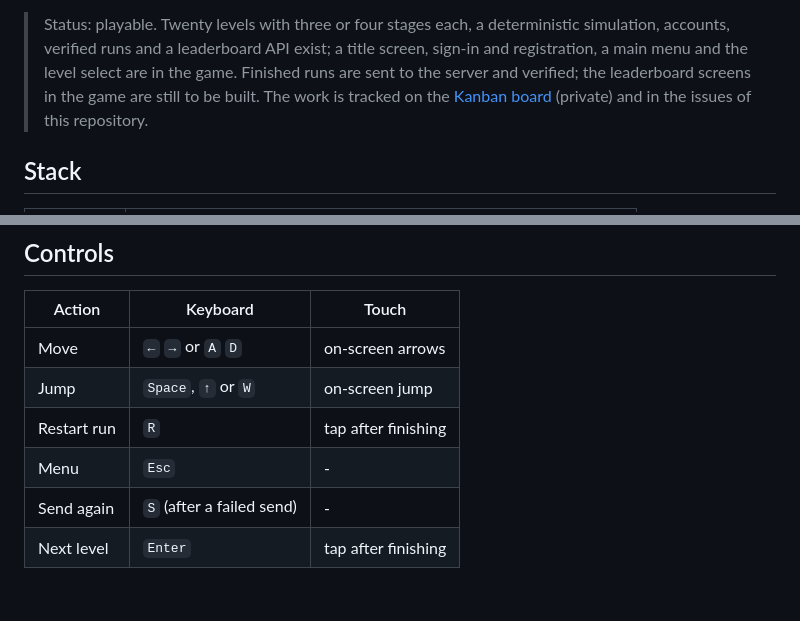
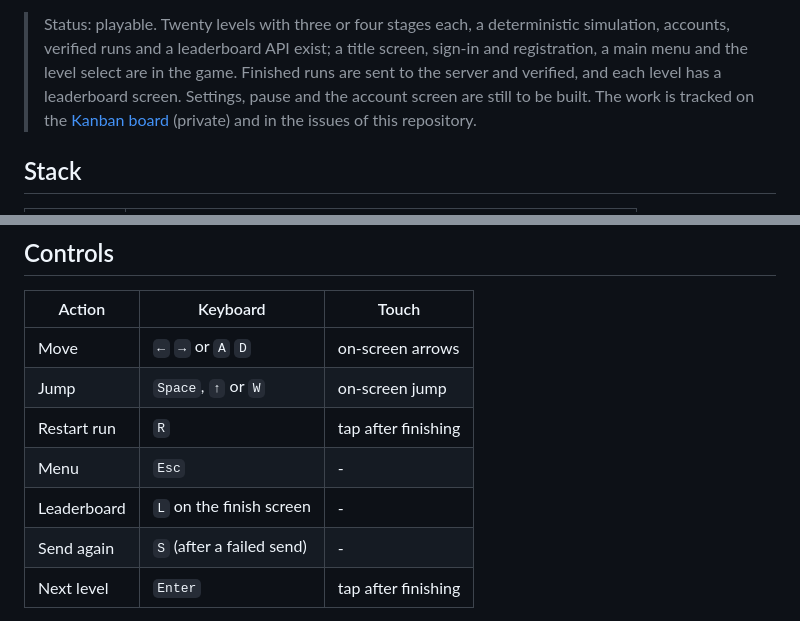
Before and after one commit to theoleuthardt/trust-issues, a Markdown page: README.md, 2 parts joined by grey strips. Rendered like a GitHub page; blank space fills up the shorter version.

```diff
--- a/README.md
+++ b/README.md
@@ -12,7 +12,8 @@ levels, more of them.
 > Status: playable. Twenty levels with three or four stages each, a deterministic simulation,
 > accounts, verified runs and a leaderboard API exist; a title screen, sign-in and registration,
 > a main menu and the level select are in the game. Finished runs are sent to the server and
-> verified; the leaderboard screens in the game are still to be built. The work is tracked on the
+> verified, and each level has a leaderboard screen. Settings, pause and the account screen are
+> still to be built. The work is tracked on the
 > [Kanban board](https://github.com/users/theoleuthardt/projects/2) (private) and in the
 > issues of this repository.
 
@@ -73,6 +74,7 @@ the Vite proxy.
 | Jump        | `Space`, `↑` or `W`       | on-screen jump      |
 | Restart run | `R`                       | tap after finishing |
 | Menu        | `Esc`                     | -                   |
+| Leaderboard | `L` on the finish screen  | -                   |
 | Send again  | `S` (after a failed send) | -                   |
 | Next level  | `Enter`                   | tap after finishing |
 
```
Also changed, not shown: docs/DESIGN.md (+5 -0 lines), docs/images/leaderboard.png (added), 10 other files.
